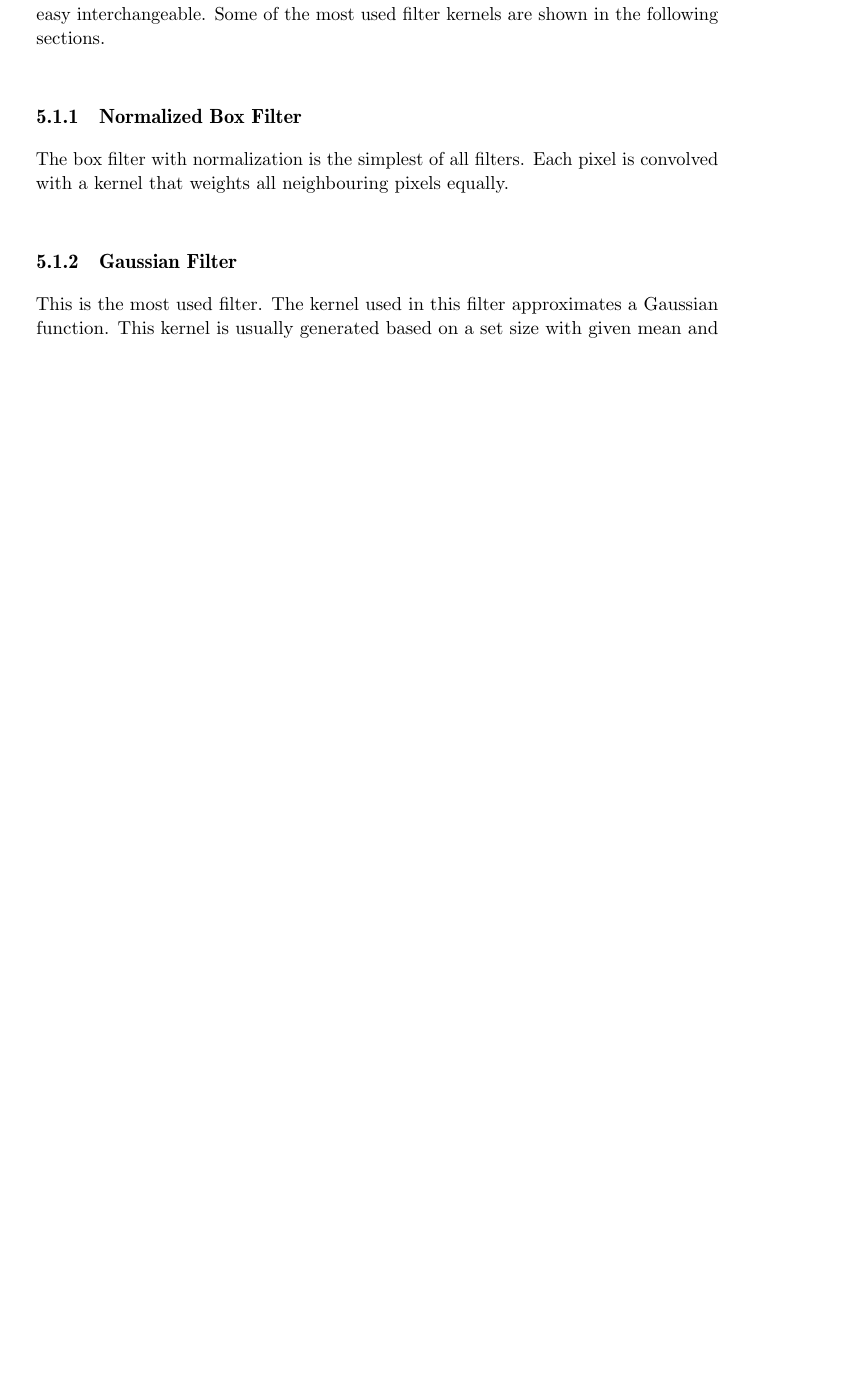
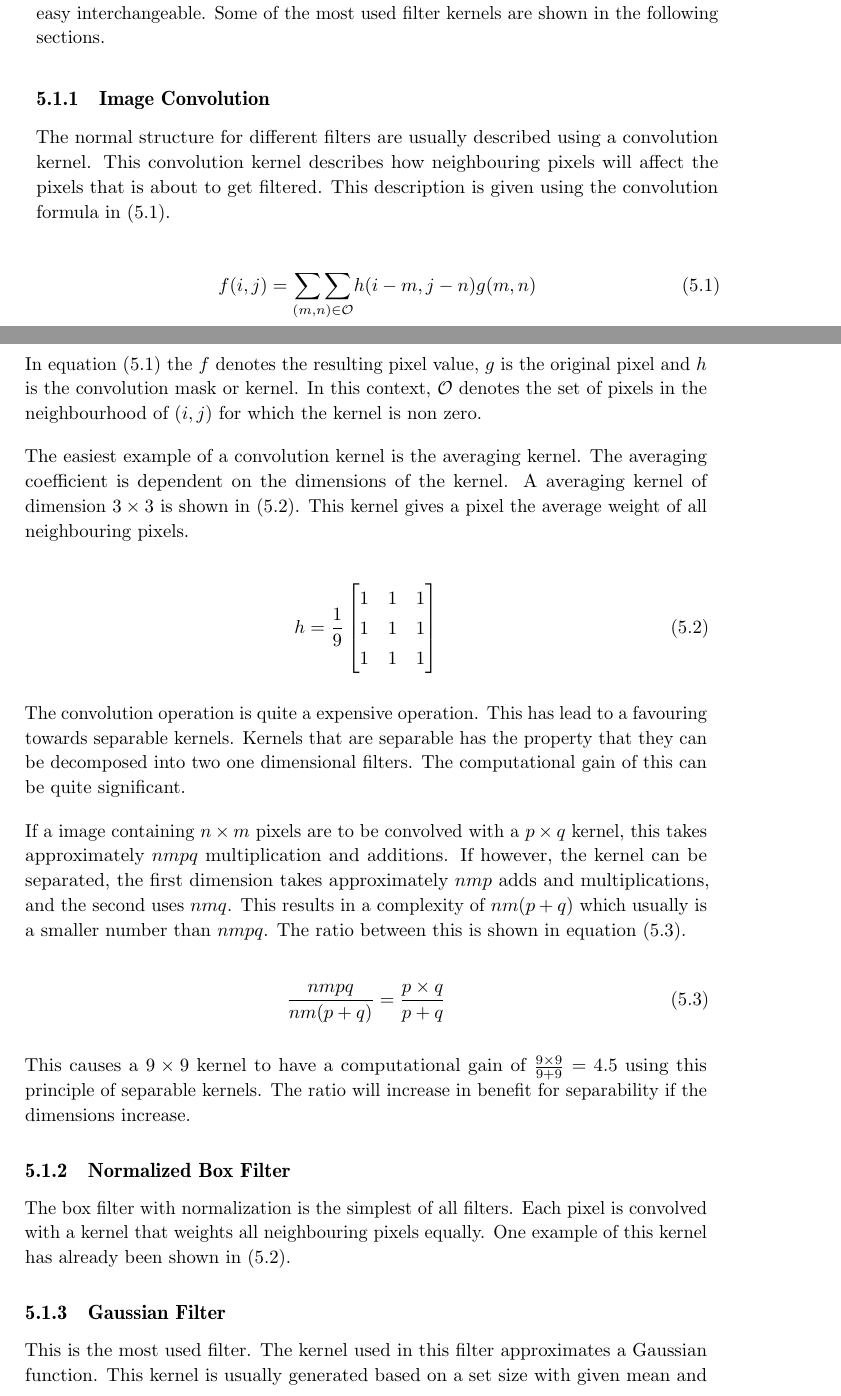
Before and after one commit to xoriath/thesis, a LaTeX thesis (Latex/main.tex, which reads Latex/vision.tex): part of page 33 of 61 before the commit and two parts of pages 33 and 34 of 61 after it, the two joined at a grey line, cut so that both start at the same text, the shorter picture padded with empty space. Compiled offline with pdfLaTeX.

Commit message:
MOre on filters, convolution, kernels

```diff
--- a/Latex/vision.tex
+++ b/Latex/vision.tex
@@ -13,10 +15,52 @@ all filter knowledge from the field of signal processing available.
 The use of convolution also standardizes the structure of filters, and makes them easy interchangeable. Some
 of the most used filter kernels are shown in the following sections.
 
+\subsection{Image Convolution}
+The normal structure for different filters are usually described using a convolution kernel. This convolution kernel
+describes how neighbouring pixels will affect the pixels that is about to get filtered. This
+description is given using the convolution formula in \eqref{equ:conv}.
+
+\begin{equation}\label{equ:conv}
+	f(i,j) = \underset{(m,n) \in \mathcal{O}}{\sum \sum} h(i-m,j-n)g(m,n)
+\end{equation}
+
+In equation \eqref{equ:conv} the $f$ denotes the resulting pixel value, $g$ is the original pixel and $h$ is the convolution mask or kernel.
+In this context, $\mathcal{O}$ denotes the set of pixels in the neighbourhood of $(i,j)$ for which the kernel is non zero.
+
+The easiest example of a convolution kernel is the averaging kernel. The averaging coefficient is dependent on the dimensions of the kernel.
+A averaging kernel of dimension $3 \times 3$ is shown in \eqref{equ:average.kernel}. This kernel gives a pixel the average weight of all
+neighbouring pixels.
+
+\begin{equation}\label{equ:average.kernel}
+	h = \frac{1}{9}
+	\begin{bmatrix}
+		1 & 1 & 1 \\
+		1 & 1 & 1 \\
+		1 & 1 & 1 \\
+	\end{bmatrix}
+\end{equation}
+
+The convolution operation is quite a expensive operation. This has lead to a favouring towards separable kernels. Kernels
+that are separable has the property that they can be decomposed into two one dimensional filters. The computational
+gain of this can be quite significant.
+
+If a image containing $n \times m$ pixels are to be convolved with a $p \times q$ kernel, this takes approximately $nmpq$
+multiplication and additions. If however, the kernel can be separated, the first dimension takes approximately $nmp$ adds and multiplications,
+and the second uses $nmq$. This results in a complexity of $nm(p+q)$ which usually is a smaller number than $nmpq$. The ratio between this is shown in equation \eqref{equ:separation.ratio}.
+
+\begin{equation}\label{equ:separation.ratio}
+	\frac{nmpq}{nm(p+q)} =\frac{p \times q}{p + q}
+\end{equation}
+
+This causes a $9 \times 9$ kernel to have a computational gain of $\frac{9 \times 9}{9 + 9} = 4.5$ using this principle of separable kernels. The ratio
+will increase in benefit for separability if the dimensions increase.
+
 \subsection{Normalized Box Filter}\label{sec:box.filter}
 The box filter with normalization is the simplest of all filters. Each pixel is convolved with a kernel
-that weights all neighbouring pixels equally.
+that weights all neighbouring pixels equally. One example of this kernel has already been shown in \eqref{equ:average.kernel}.
 
 \subsection{Gaussian Filter}\label{sec:gaussian.filter}
 This is the most used filter. The kernel used in this filter approximates a Gaussian function. This kernel
 is usually generated based on a set size with given mean and variance which is then normalized.
+
+This kernel would be a discrete approximation to the two dimensional Gaussian filter equation shown in equation \eqref{equ:filter.gaussian}.
```
Also changed, not shown: Latex/vision.tex (8 more changed lines).
